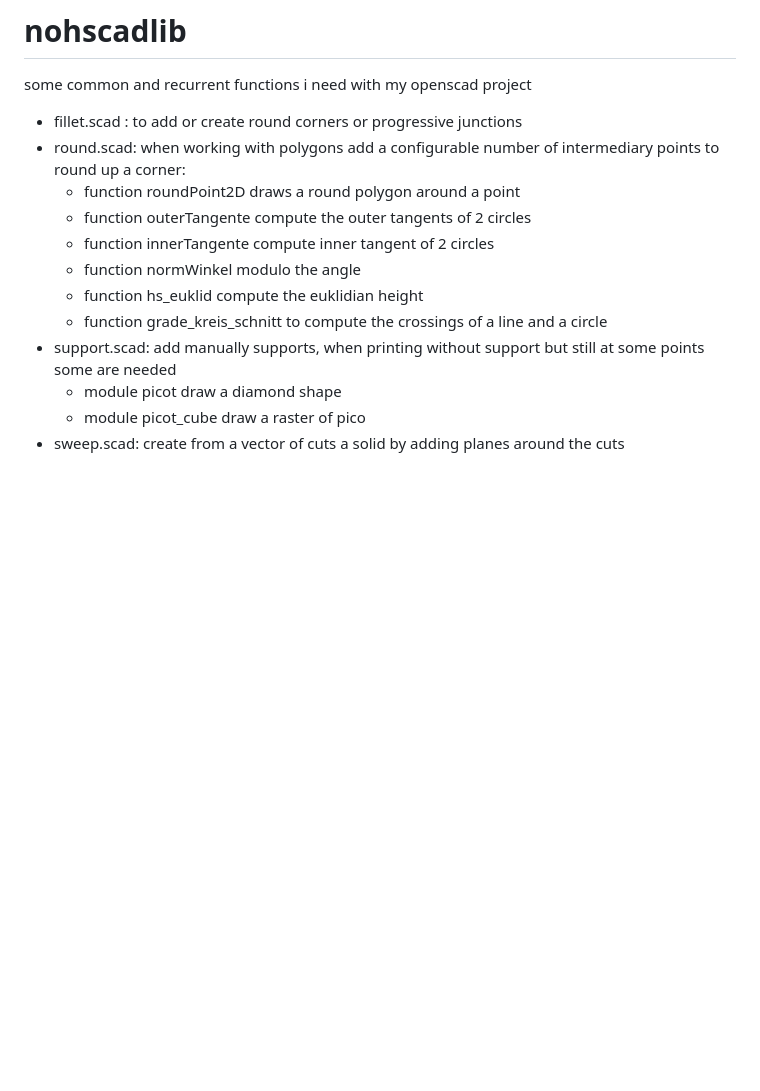
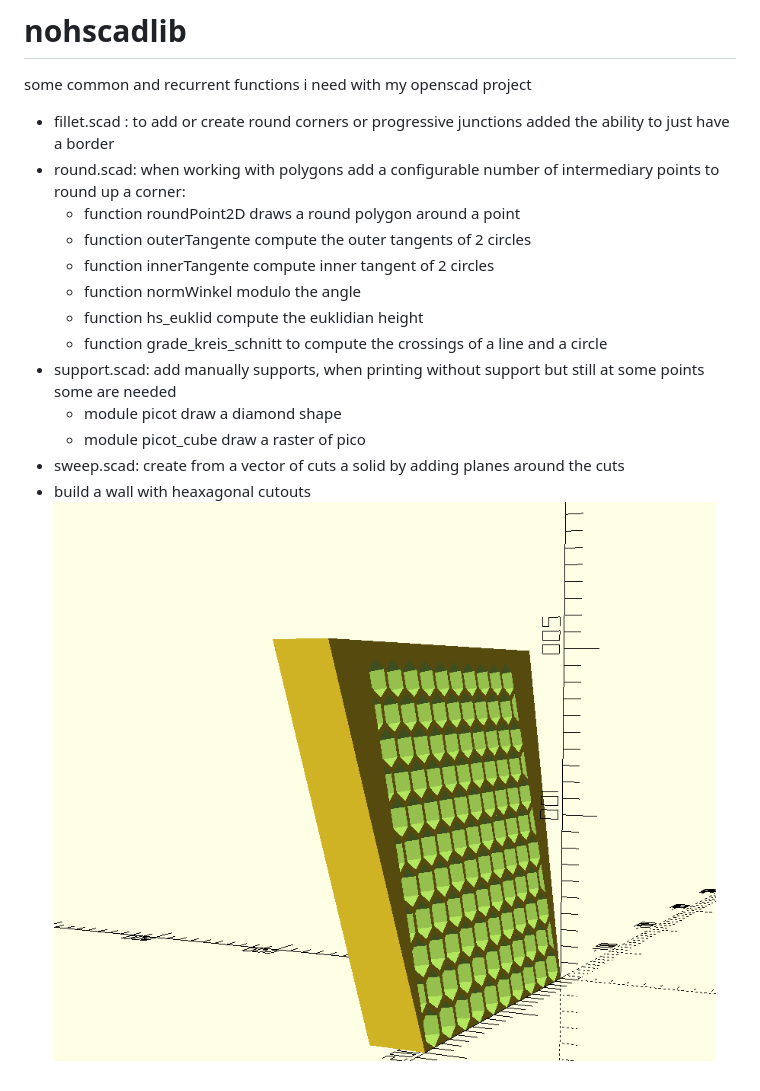
Before and after one commit to nohkumado/nohscadlib, a Markdown page: README.md, the part around the change. Drawn GitHub-style; pictures changed too: img/hex.png (added); blank space fills up the shorter version.

```diff
--- a/README.md
+++ b/README.md
@@ -4,6 +4,7 @@ some common and recurrent functions i need with my openscad project
 
 
 - fillet.scad : to add or create round corners or progressive junctions
+   added the ability to just have a border
 - round.scad: when working with polygons add a configurable number of intermediary points to round up a corner:
     + function roundPoint2D draws a round polygon around a point
     + function outerTangente compute the outer tangents of 2 circles
@@ -15,3 +16,5 @@ some common and recurrent functions i need with my openscad project
     + module picot draw a diamond shape
     + module  picot\_cube draw a raster of pico
 - sweep.scad: create from a vector of cuts a solid by adding planes around the cuts
+- build a wall with heaxagonal cutouts
+![open ball joint](img/hex.png)
```
Also changed, not shown: 4 other files.
